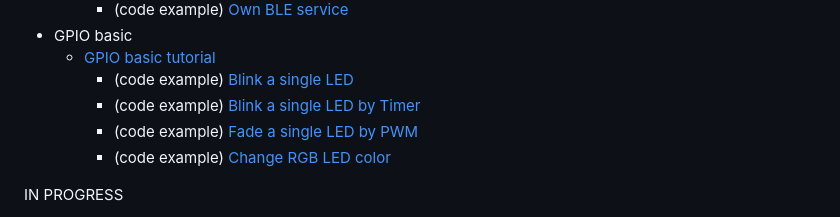
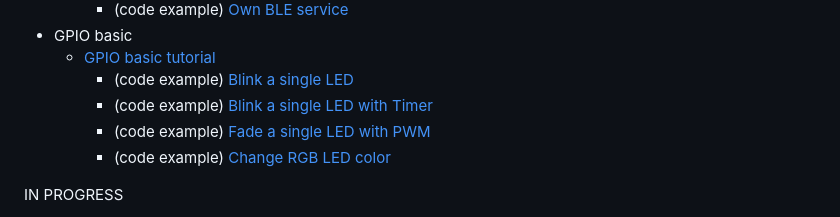
Before and after one commit to Lupin3000/ESP, a Markdown page: README.md, the part around the change. Rendered like a GitHub page.

Commit message:
refactor structure and content

```diff
--- a/README.md
+++ b/README.md
@@ -34,8 +34,8 @@ To make it easier to get started, the basic examples are not object-oriented. On
 - GPIO basic
   - [GPIO basic tutorial](./doc/009_gpio_basic_tutorials.md)
     - (code example) [Blink a single LED](./examples/gpio_basic/blink_single_led_high_low.py)
-    - (code example) [Blink a single LED by Timer](./examples/gpio_basic/blink_single_led_high_low_timer.py)
-    - (code example) [Fade a single LED by PWM](./examples/gpio_basic/fade_single_led_high_low.py)
+    - (code example) [Blink a single LED with Timer](./examples/gpio_basic/blink_single_led_high_low_timer.py)
+    - (code example) [Fade a single LED with PWM](./examples/gpio_basic/fade_single_led_high_low.py)
     - (code example) [Change RGB LED color](./examples/gpio_basic/change_rgb_led_color_high_low.py)
 
 IN PROGRESS
```
